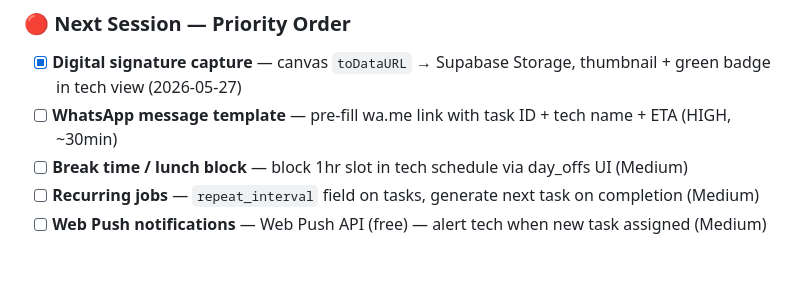
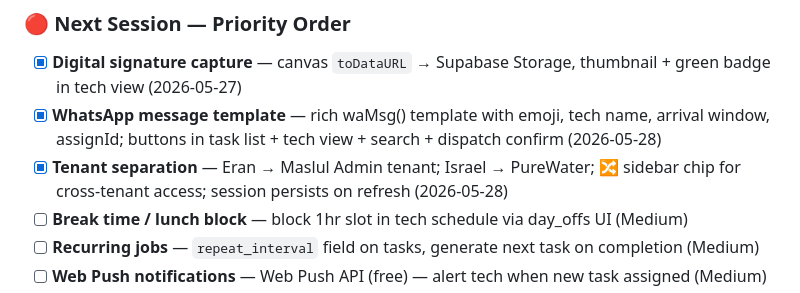
Before and after one commit to Eranzivo/Maslul, a Markdown page: CLAUDE.md, the part around the change. Drawn GitHub-style; blank space fills up the shorter version.

Commit message:
docs: mark WhatsApp template + tenant separation as done in backlog
Co-Authored-By: Claude Sonnet 4.6 <noreply@anthropic.com>

```diff
--- a/CLAUDE.md
+++ b/CLAUDE.md
@@ -199,7 +199,8 @@ in-memory tasks referencing the old local integer id are updated.
 
 ### 🔴 Next Session — Priority Order
 - [x] **Digital signature capture** — canvas `toDataURL` → Supabase Storage, thumbnail + green badge in tech view (2026-05-27)
-- [ ] **WhatsApp message template** — pre-fill wa.me link with task ID + tech name + ETA (HIGH, ~30min)
+- [x] **WhatsApp message template** — rich waMsg() template with emoji, tech name, arrival window, assignId; buttons in task list + tech view + search + dispatch confirm (2026-05-28)
+- [x] **Tenant separation** — Eran → Maslul Admin tenant; Israel → PureWater; 🔀 sidebar chip for cross-tenant access; session persists on refresh (2026-05-28)
 - [ ] **Break time / lunch block** — block 1hr slot in tech schedule via day_offs UI (Medium)
 - [ ] **Recurring jobs** — `repeat_interval` field on tasks, generate next task on completion (Medium)
 - [ ] **Web Push notifications** — Web Push API (free) — alert tech when new task assigned (Medium)
```
